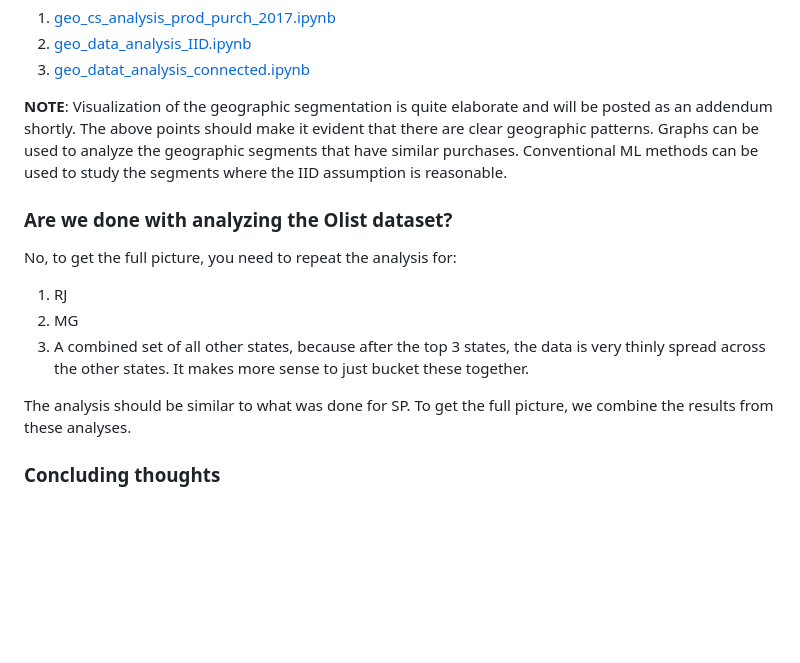
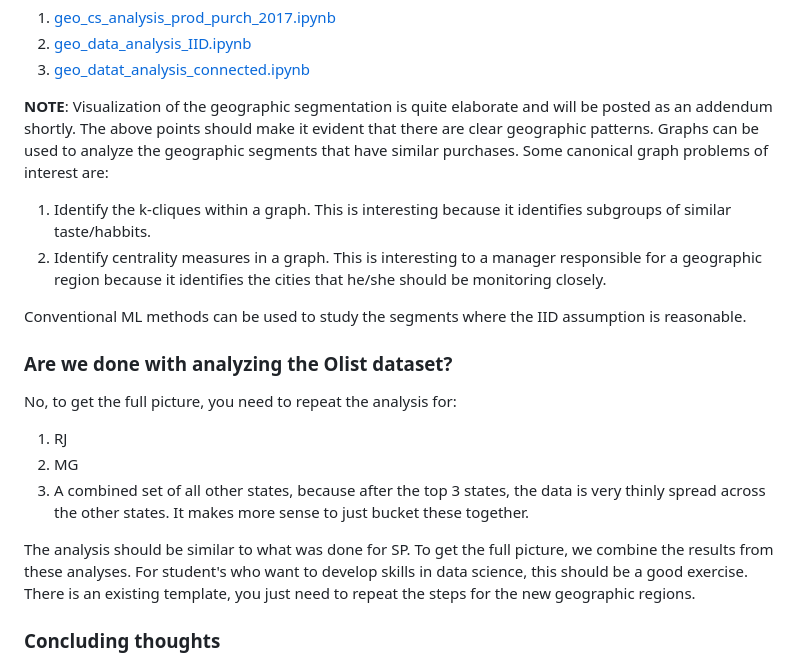
Before and after one commit to rajivsam/descriptive_analytics, a Markdown page: examples/olist_case_study/picture_summary_SP_2017.md, the part around the change. GitHub-like rendering; blank space fills up the shorter version.

```diff
--- a/examples/olist_case_study/picture_summary_SP_2017.md
+++ b/examples/olist_case_study/picture_summary_SP_2017.md
@@ -125,7 +125,12 @@ In the following cities the purchase behavior is connected and should be treated
 2. [geo_datat_analysis_connected.ipynb](../../notebooks/geo_data_analysis_connected.ipynb)
 
 
-**NOTE**: Visualization of the geographic segmentation is quite elaborate and will be posted as an addendum shortly. The above points should make it evident that there are clear geographic patterns. Graphs can be used to analyze the geographic segments that have similar purchases. Conventional ML methods can be used to study the segments where the IID assumption is reasonable.
+**NOTE**: Visualization of the geographic segmentation is quite elaborate and will be posted as an addendum shortly. The above points should make it evident that there are clear geographic patterns. Graphs can be used to analyze the geographic segments that have similar purchases. Some canonical graph problems of interest are:
+1. Identify the k-cliques within a graph. This is interesting because it identifies subgroups of similar taste/habbits.
+2. Identify centrality measures in a graph. This is interesting to a manager responsible for a geographic region because it identifies the cities that he/she should be monitoring closely.
+
+
+Conventional ML methods can be used to study the segments where the IID assumption is reasonable.
 
 
 ### Are we done with analyzing the Olist dataset?
@@ -134,7 +139,7 @@ No, to get the full picture, you need to repeat the analysis for:
 2. MG
 3. A combined set of all other states, because after the top 3 states, the data is very thinly spread across the other states. It makes more sense to just bucket these together.
 
-The analysis should be similar to what was done for SP. To get the full picture, we combine the results from these analyses.
+The analysis should be similar to what was done for SP. To get the full picture, we combine the results from these analyses. For student's who want to develop skills in data science, this should be a good exercise. There is an existing template, you just need to repeat the steps for the new geographic regions.
 
 
 ### Concluding thoughts
```
